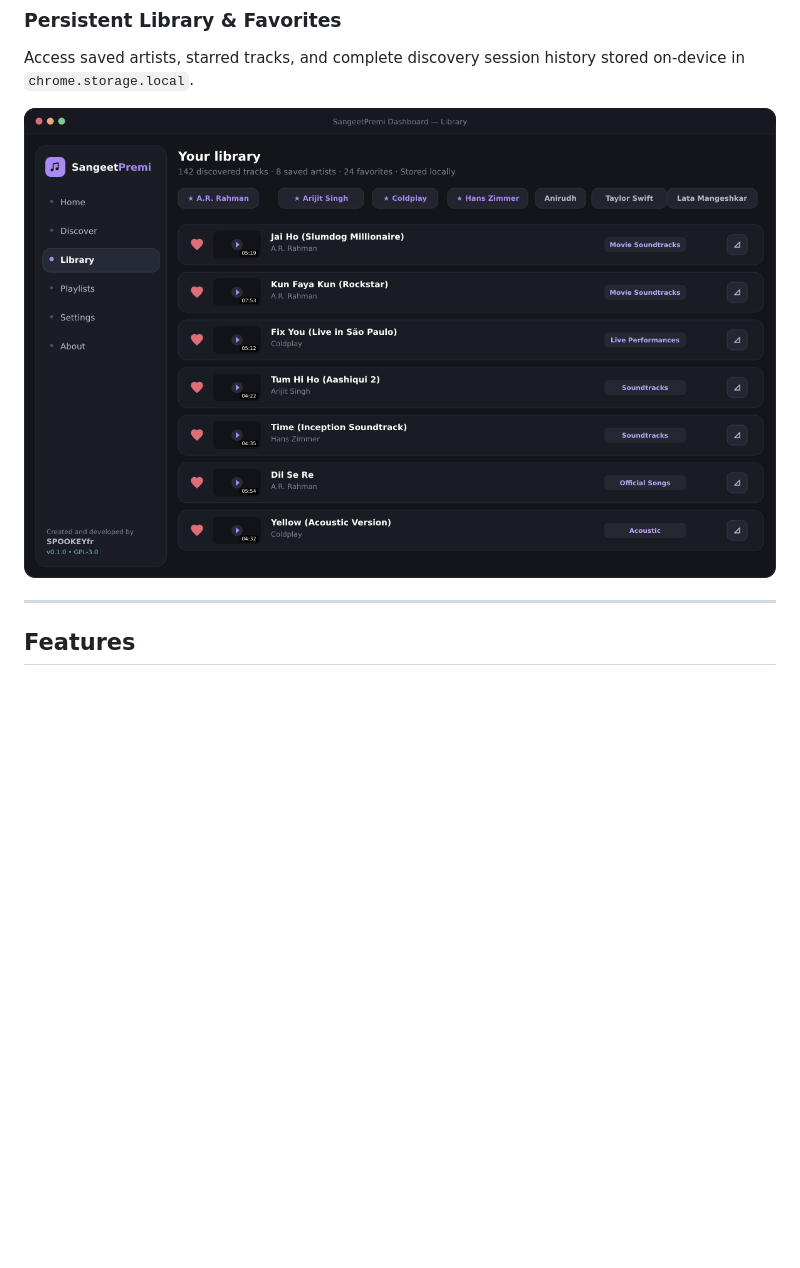
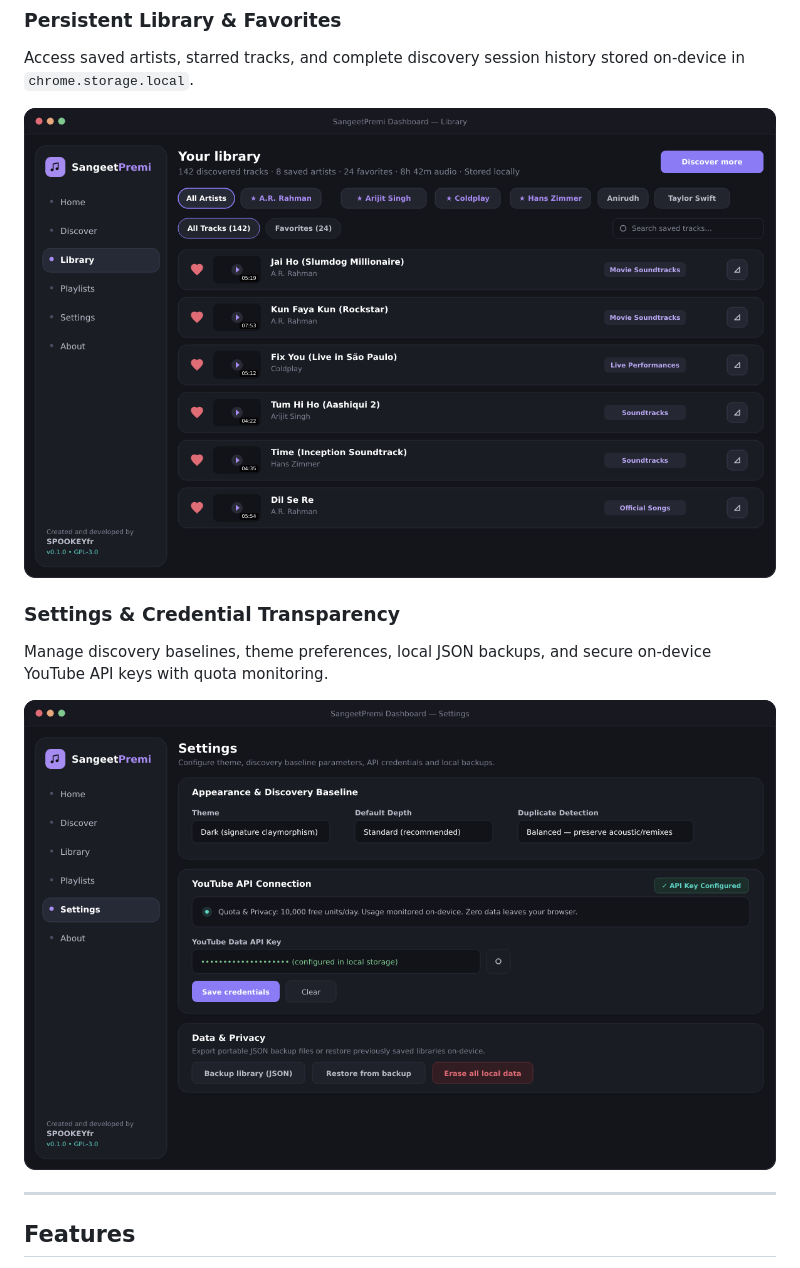
Before and after one commit to SPOOKEYfr/sangeetpremi, a Markdown page: README.md, the part around the change. Drawn GitHub-style; pictures changed too: docs/assets/library-preview.png, docs/assets/settings-preview.png (added); blank space fills up the shorter version.

```diff
--- a/README.md
+++ b/README.md
@@ -82,6 +82,13 @@ Access saved artists, starred tracks, and complete discovery session history sto
 
 <p align="center">
   <img src="docs/assets/library-preview.png" alt="SangeetPremi Library Preview" width="100%" />
+</p>
+
+### Settings & Credential Transparency
+Manage discovery baselines, theme preferences, local JSON backups, and secure on-device YouTube API keys with quota monitoring.
+
+<p align="center">
+  <img src="docs/assets/settings-preview.png" alt="SangeetPremi Settings Preview" width="100%" />
 </p>
 
 ---
```
Also changed, not shown: 15 other files.
